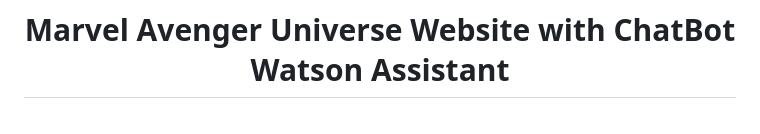
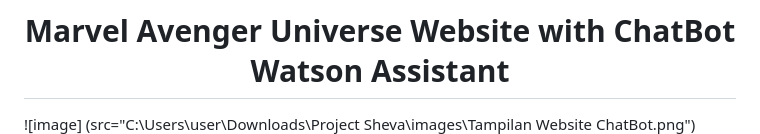
Before and after one commit to akielaarmansheva/CapstoneMarvelSheva, a Markdown page: README.md, the part around the change. Rendered like a GitHub page.

```diff
--- a/README.md
+++ b/README.md
@@ -6,7 +6,7 @@
 <h1 align="center">
   Marvel Avenger Universe Website with ChatBot Watson Assistant
 </h1>
-
+![image] (src="C:\Users\user\Downloads\Project Sheva\images\Tampilan Website ChatBot.png")
 
 This repository contains the source code for the Marvel Avenger Universe website, which incorporates the powerful ChatBot Watson Assistant to enhance the user experience and provide a comprehensive platform for Marvel and Avengers fans. The website aims to deliver rich, interactive, and personalized content to engage users and keep them up-to-date with the Marvel Avenger Universe.
 
```
